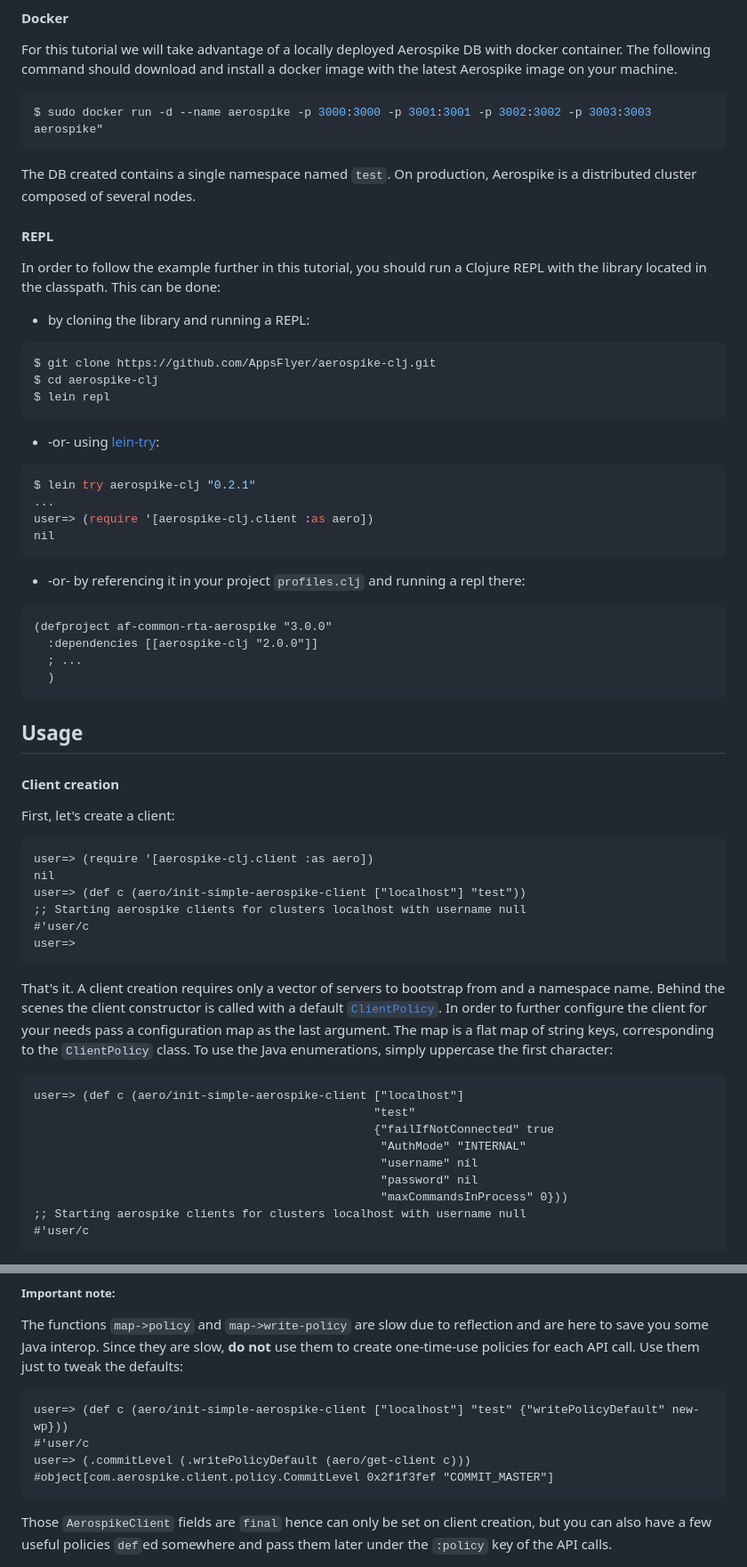
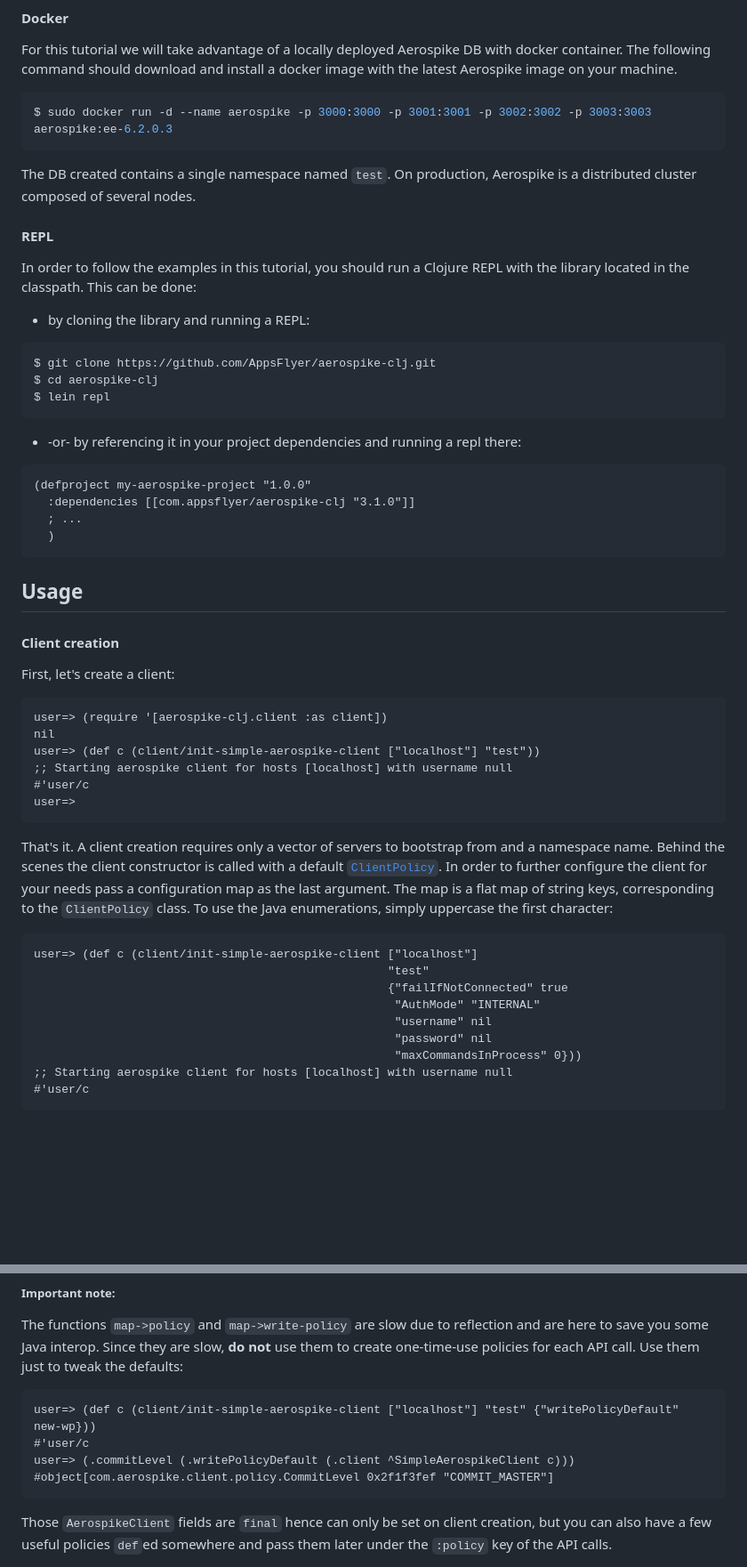
Before and after one commit to AppsFlyer/aerospike-clj, a Markdown page: doc/tutorial.md, 2 parts joined by grey strips. Shown: that part at 89% size. GitHub-like rendering; blank space fills up the shorter version.

Commit message:
[skip ci] docs: update tutorial.md - remove compromised lein-try reference and align with current codebase (#71)

````diff
--- a/doc/tutorial.md
+++ b/doc/tutorial.md
@@ -23,13 +23,13 @@ For this tutorial we will take advantage of a locally deployed Aerospike DB with
 docker container. The following command should download and install a docker
 image with the latest Aerospike image on your machine.
 ```bash
-$ sudo docker run -d --name aerospike -p 3000:3000 -p 3001:3001 -p 3002:3002 -p 3003:3003 aerospike"
+$ sudo docker run -d --name aerospike -p 3000:3000 -p 3001:3001 -p 3002:3002 -p 3003:3003 aerospike:ee-6.2.0.3
 ```
 The DB created contains a single namespace named `test`. On production, Aerospike
 is a distributed cluster composed of several nodes.
 
 #### REPL
-In order to follow the example further in this tutorial, you should run a Clojure
+In order to follow the examples in this tutorial, you should run a Clojure
 REPL with the library located in the classpath.
 This can be done:
 - by cloning the library and running a REPL:
@@ -38,17 +38,10 @@ $ git clone https://github.com/AppsFlyer/aerospike-clj.git
 $ cd aerospike-clj
 $ lein repl
 ```
-* -or- using [lein-try](https://github.com/avescodes/lein-try):
-```bash
-$ lein try aerospike-clj "0.2.1"
-...
-user=> (require '[aerospike-clj.client :as aero])
-nil
-```
-* -or- by referencing it in your project `profiles.clj` and running a repl there:
+* -or- by referencing it in your project dependencies and running a repl there:
 ```clojure
-(defproject af-common-rta-aerospike "3.0.0"
-  :dependencies [[aerospike-clj "2.0.0"]]
+(defproject my-aerospike-project "1.0.0"
+  :dependencies [[com.appsflyer/aerospike-clj "3.1.0"]]
   ; ...
   )
 ```
@@ -56,10 +49,10 @@ nil
 #### Client creation
 First, let's create a client:
 ```clojure
-user=> (require '[aerospike-clj.client :as aero])
+user=> (require '[aerospike-clj.client :as client])
 nil
-user=> (def c (aero/init-simple-aerospike-client ["localhost"] "test"))
-;; Starting aerospike clients for clusters localhost with username null
+user=> (def c (client/init-simple-aerospike-client ["localhost"] "test"))
+;; Starting aerospike client for hosts [localhost] with username null
 #'user/c
 user=>
 ```
@@ -70,14 +63,14 @@ In order to further configure the client for your needs pass a configuration map
 as the last argument. The map is a flat map of string keys, corresponding to the
 `ClientPolicy` class. To use the Java enumerations, simply uppercase the first character:
 ```clojure
-user=> (def c (aero/init-simple-aerospike-client ["localhost"]
-                                                 "test"
-                                                 {"failIfNotConnected" true
-                                                  "AuthMode" "INTERNAL"
-                                                  "username" nil
-                                                  "password" nil
-                                                  "maxCommandsInProcess" 0}))
-;; Starting aerospike clients for clusters localhost with username null
+user=> (def c (client/init-simple-aerospike-client ["localhost"]
+                                                   "test"
+                                                   {"failIfNotConnected" true
+                                                    "AuthMode" "INTERNAL"
+                                                    "username" nil
+                                                    "password" nil
+                                                    "maxCommandsInProcess" 0}))
+;; Starting aerospike client for hosts [localhost] with username null
 #'user/c
 ```
 
@@ -106,9 +99,9 @@ The functions `map->policy` and `map->write-policy` are slow due to reflection a
 are here to save you some Java interop. Since they are slow, **do not** use them
 to create one-time-use policies for each API call. Use them just to tweak the defaults:
 ```clojure
-user=> (def c (aero/init-simple-aerospike-client ["localhost"] "test" {"writePolicyDefault" new-wp}))
+user=> (def c (client/init-simple-aerospike-client ["localhost"] "test" {"writePolicyDefault" new-wp}))
 #'user/c
-user=> (.commitLevel (.writePolicyDefault (aero/get-client c)))
+user=> (.commitLevel (.writePolicyDefault (.client ^SimpleAerospikeClient c)))
 #object[com.aerospike.client.policy.CommitLevel 0x2f1f3fef "COMMIT_MASTER"]
 ```
 
````
Also changed, not shown: other parts of doc/tutorial.md (+3 -3 lines).
